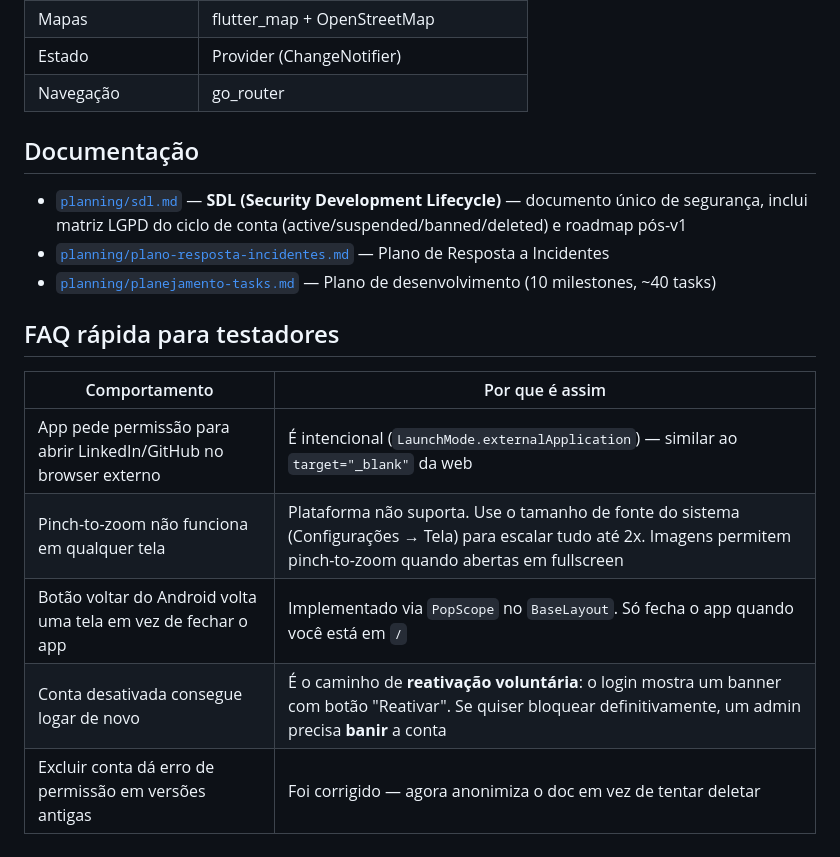
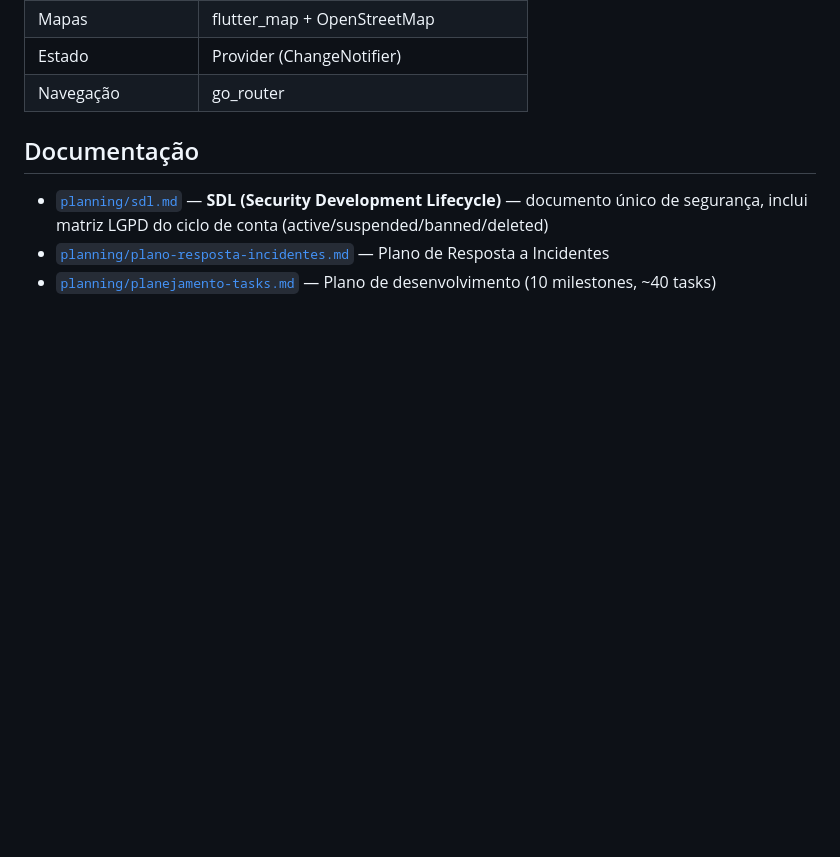
Before and after one commit to cidade-integra/cidade-integra-mobile, a Markdown page: README.md, the part around the change. Rendered like a GitHub page; blank space fills up the shorter version.

```diff
--- a/README.md
+++ b/README.md
@@ -111,16 +111,6 @@ functions/                  # Cloud Functions (setAdminClaim, logAuditEvent)
 
 ## Documentação
 
-- [`planning/sdl.md`](planning/sdl.md) — **SDL (Security Development Lifecycle)** — documento único de segurança, inclui matriz LGPD do ciclo de conta (active/suspended/banned/deleted) e roadmap pós-v1
+- [`planning/sdl.md`](planning/sdl.md) — **SDL (Security Development Lifecycle)** — documento único de segurança, inclui matriz LGPD do ciclo de conta (active/suspended/banned/deleted)
 - [`planning/plano-resposta-incidentes.md`](planning/plano-resposta-incidentes.md) — Plano de Resposta a Incidentes
 - [`planning/planejamento-tasks.md`](planning/planejamento-tasks.md) — Plano de desenvolvimento (10 milestones, ~40 tasks)
-
-## FAQ rápida para testadores
-
-| Comportamento | Por que é assim |
-|---------------|-----------------|
-| App pede permissão para abrir LinkedIn/GitHub no browser externo | É intencional (`LaunchMode.externalApplication`) — similar ao `target="_blank"` da web |
-| Pinch-to-zoom não funciona em qualquer tela | Plataforma não suporta. Use o tamanho de fonte do sistema (Configurações → Tela) para escalar tudo até 2x. Imagens permitem pinch-to-zoom quando abertas em fullscreen |
-| Botão voltar do Android volta uma tela em vez de fechar o app | Implementado via `PopScope` no `BaseLayout`. Só fecha o app quando você está em `/` |
-| Conta desativada consegue logar de novo | É o caminho de **reativação voluntária**: o login mostra um banner com botão "Reativar". Se quiser bloquear definitivamente, um admin precisa **banir** a conta |
-| Excluir conta dá erro de permissão em versões antigas | Foi corrigido — agora anonimiza o doc em vez de tentar deletar |
```
Also changed, not shown: planning/sdl.md (+2 -17 lines).
